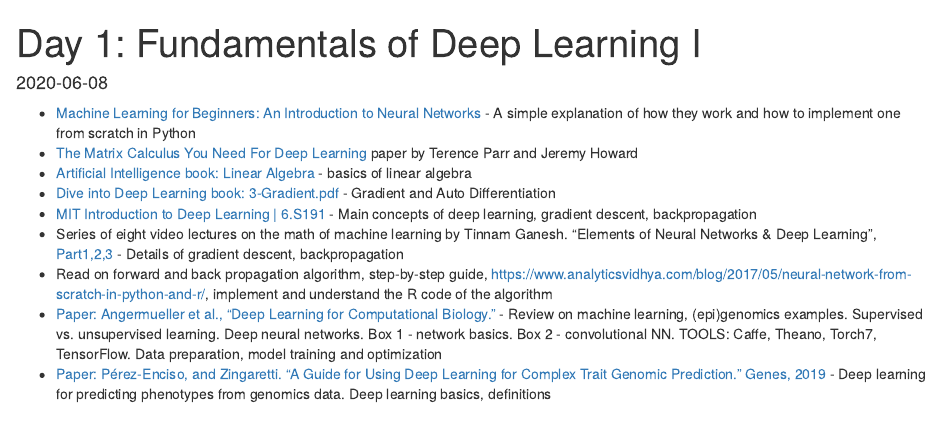
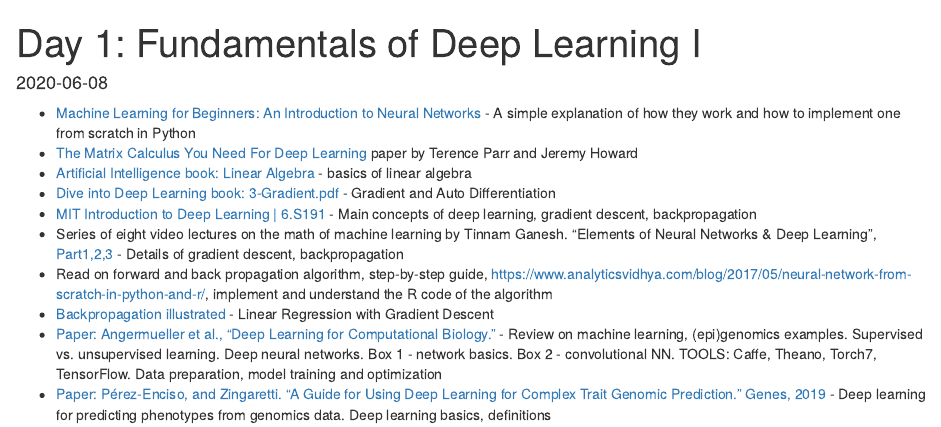
Before and after one commit to mdozmorov/BIOS691_deep_learning_R, an R Markdown document (content/reading/01-reading.Rmd): the page in a window 1100 px wide, from its top. Rendered offline with R 4.5, knitr and Pandoc, with nearby package versions; drawn as R Markdown's standard HTML page in place of the format the file asks for.

Commit message:
Add Backpropagation illustrated

```diff
--- a/content/reading/01-reading.Rmd
+++ b/content/reading/01-reading.Rmd
@@ -17,5 +17,6 @@ type: docs
 - [MIT Introduction to Deep Learning | 6.S191](https://youtu.be/njKP3FqW3Sk) - Main concepts of deep learning, gradient descent, backpropagation
 - Series of eight video lectures on the math of machine learning by Tinnam Ganesh. "Elements of Neural Networks & Deep Learning", [Part1,2,3](https://gigadom.in/2019/01/10/my-presentations-on-elements-of-neural-networks-deep-learning-part123/) - Details of gradient descent, backpropagation
 - Read on forward and back propagation algorithm, step-by-step guide, https://www.analyticsvidhya.com/blog/2017/05/neural-network-from-scratch-in-python-and-r/, implement and understand the R code of the algorithm
+- [Backpropagation illustrated](https://remykarem.github.io/backpropagation-demo/) - Linear Regression with Gradient Descent
 - [Paper: Angermueller et al., “Deep Learning for Computational Biology.”](https://doi.org/10.15252/msb.20156651) - Review on machine learning, (epi)genomics examples. Supervised vs. unsupervised learning. Deep neural networks. Box 1 - network basics. Box 2 - convolutional NN. TOOLS: Caffe, Theano, Torch7, TensorFlow. Data preparation, model training and optimization
 - [Paper: Pérez-Enciso, and Zingaretti. “A Guide for Using Deep Learning for Complex Trait Genomic Prediction.” Genes, 2019](https://doi.org/10.3390/genes10070553) - Deep learning for predicting phenotypes from genomics data. Deep learning basics, definitions
```
